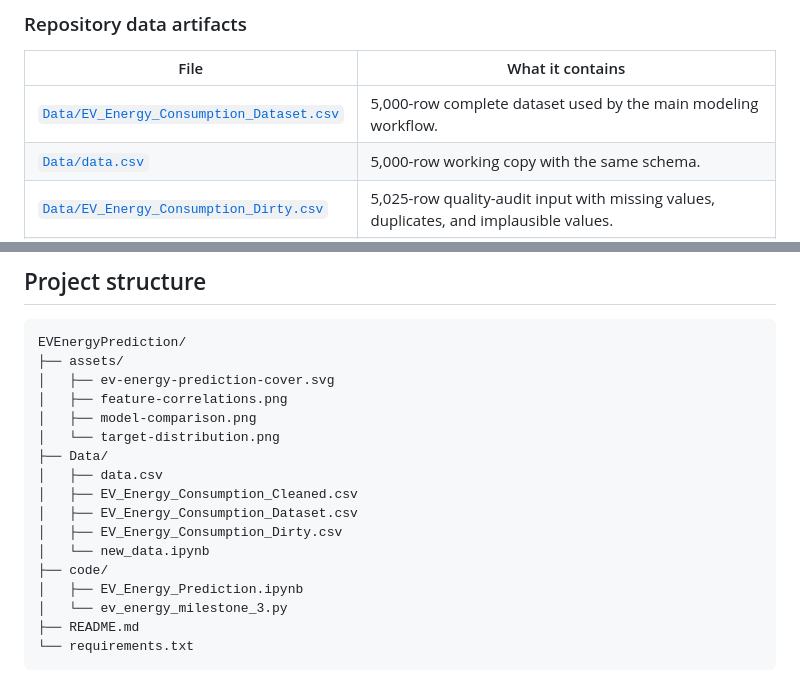
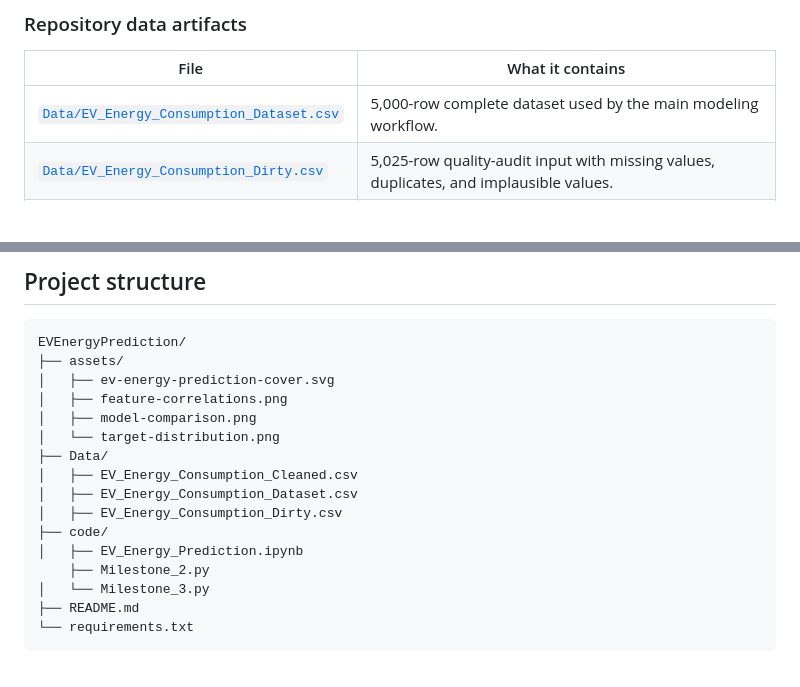
Before and after one commit to Rama-AlJufout/EVEnergyPrediction, a Markdown page: README.md, 2 parts joined by grey strips. Drawn GitHub-style; blank space fills up the shorter version.

````diff
--- a/README.md
+++ b/README.md
@@ -232,7 +234,6 @@ The selected pipeline predicts the held-out test partition.
 | File | What it contains |
 |---|---|
 | [`Data/EV_Energy_Consumption_Dataset.csv`](Data/EV_Energy_Consumption_Dataset.csv) | 5,000-row complete dataset used by the main modeling workflow. |
-| [`Data/data.csv`](Data/data.csv) | 5,000-row working copy with the same schema. |
 | [`Data/EV_Energy_Consumption_Dirty.csv`](Data/EV_Energy_Consumption_Dirty.csv) | 5,025-row quality-audit input with missing values, duplicates, and implausible values. |
 | [`Data/EV_Energy_Consumption_Cleaned.csv`](Data/EV_Energy_Consumption_Cleaned.csv) | 4,000-row cleaned export retained as a separate project artifact. |
 
@@ -272,14 +273,13 @@ EVEnergyPrediction/
 │   ├── model-comparison.png
 │   └── target-distribution.png
 ├── Data/
-│   ├── data.csv
 │   ├── EV_Energy_Consumption_Cleaned.csv
 │   ├── EV_Energy_Consumption_Dataset.csv
 │   ├── EV_Energy_Consumption_Dirty.csv
-│   └── new_data.ipynb
 ├── code/
 │   ├── EV_Energy_Prediction.ipynb
-│   └── ev_energy_milestone_3.py
+    ├── Milestone_2.py
+│   └── Milestone_3.py
 ├── README.md
 └── requirements.txt
 ```
````
Also changed, not shown: other parts of README.md (+19 -17 lines), assets/feature-correlations.png (added), assets/model-comparison.png, assets/target-distribution.png, 10 other files.
